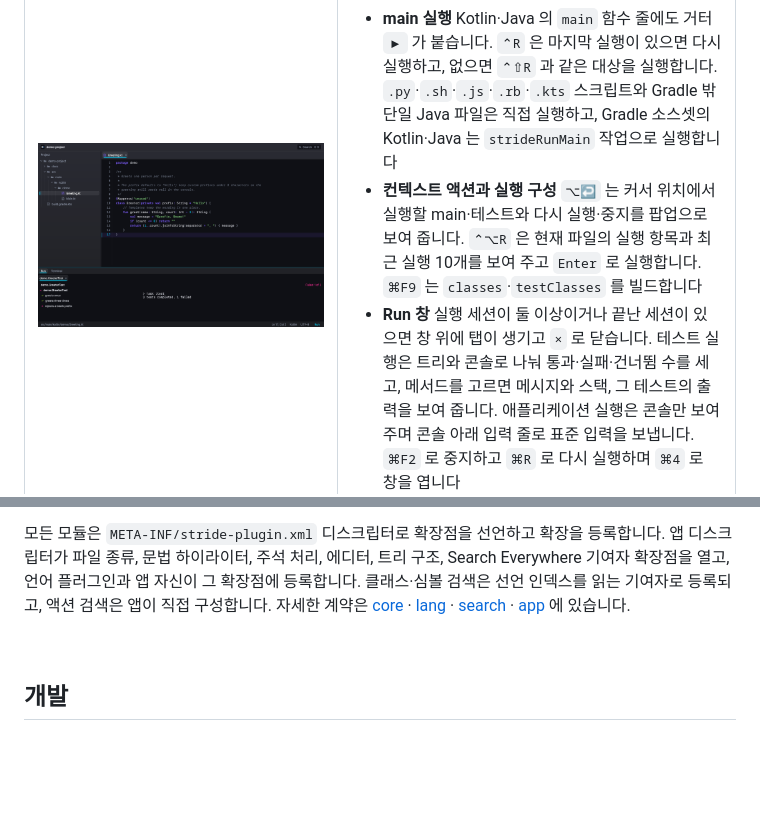
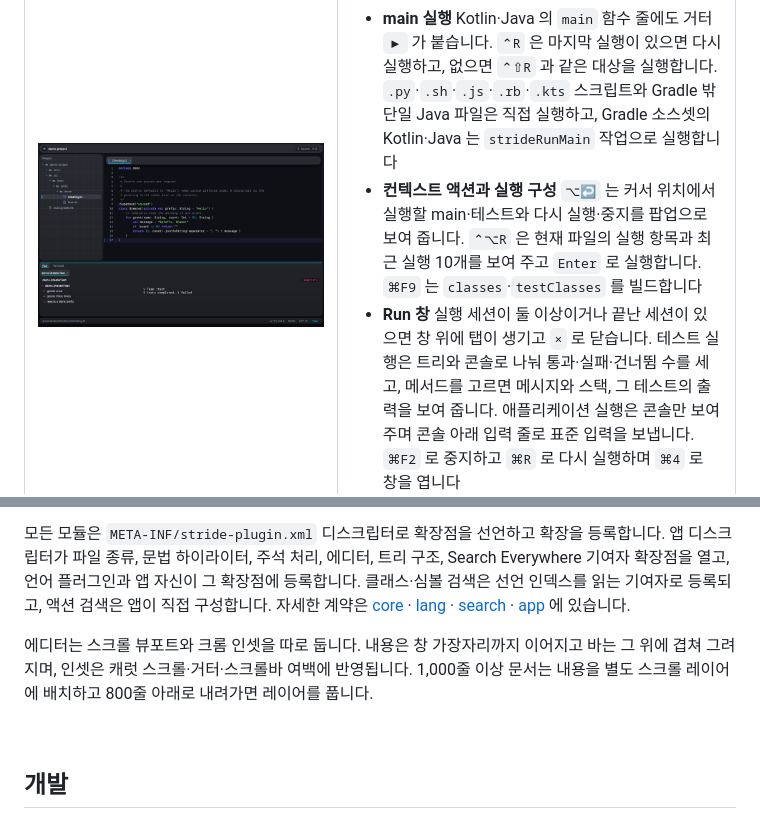
Before and after one commit to lcalmsky/stride, a Markdown page: README.md, 2 parts joined by grey strips. Drawn GitHub-style; pictures changed too: docs/images/run.png; blank space fills up the shorter version.

```diff
--- a/README.md
+++ b/README.md
@@ -245,6 +249,8 @@ JDK 21 이 필요합니다. Gradle toolchain 이 21 을 요구합니다.
 
 모든 모듈은 `META-INF/stride-plugin.xml` 디스크립터로 확장점을 선언하고 확장을 등록합니다. 앱 디스크립터가 파일 종류, 문법 하이라이터, 주석 처리, 에디터, 트리 구조, Search Everywhere 기여자 확장점을 열고, 언어 플러그인과 앱 자신이 그 확장점에 등록합니다. 클래스·심볼 검색은 선언 인덱스를 읽는 기여자로 등록되고, 액션 검색은 앱이 직접 구성합니다. 자세한 계약은 [core](docs/api-core.md) · [lang](docs/api-lang.md) · [search](docs/api-search.md) · [app](docs/api-app.md) 에 있습니다.
 
+에디터는 스크롤 뷰포트와 크롬 인셋을 따로 둡니다. 내용은 창 가장자리까지 이어지고 바는 그 위에 겹쳐 그려지며, 인셋은 캐럿 스크롤·거터·스크롤바 여백에 반영됩니다. 1,000줄 이상 문서는 내용을 별도 스크롤 레이어에 배치하고 800줄 아래로 내려가면 레이어를 풉니다.
+
 <br>
 
 ## 개발
```
Also changed, not shown: other parts of README.md (+7 -3 lines), README.en.md (+9 -3 lines), docs/images/README.md (+1 -0 lines), docs/images/editor.png, docs/images/find.png, docs/images/glass.png (added), docs/images/search.png, docs/images/terminal.png.
